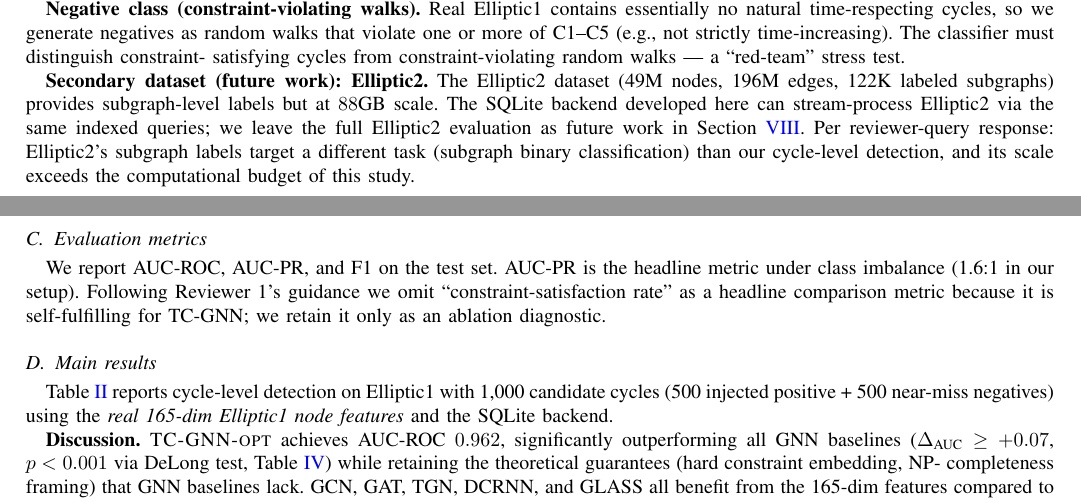
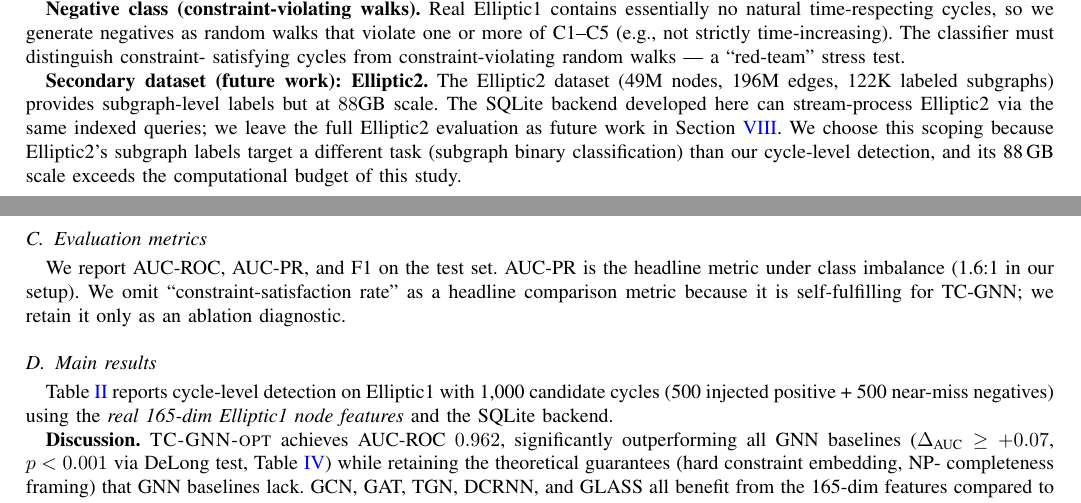
Before and after one commit to andyhan100044/tcgnn-temporal-cycle-detection, a LaTeX paper (paper/main_en.tex): two parts of pages 5 and 6 of 14, joined at a grey line, cut so that both start at the same text. Compiled offline with pdfLaTeX.

Commit message:
fix(paper): remove 'reviewer' meta-commentary from manuscripts
论文本身不应出现"审稿人"等元评论（这些应在 rebuttal 阶段），
本次清理 4 处：

main_en.tex:
- §6.1 'Per reviewer-query response: Elliptic2's ...' → 'We choose this
  scoping because Elliptic2's ...'
- §6.3 'Following Reviewer 1's guidance we omit constraint-satisfaction
  rate' → 'We omit constraint-satisfaction rate'

main_zh.tex:
- §6.1 '针对审稿人提问的回应：Elliptic2 ...' → '我们将范围限定于此，
  因为 Elliptic2 ...'
- §6.3 '遵循审稿人 1 的建议，我们不将约束满足率...' → '我们不将
  约束满足率...'

论文现在以正面叙述呈现设计选择，不引用审稿人。
（元评论已移至 paper/rebuttal_predictions.md，那是它该在的地方。）

Co-Authored-By: Claude <noreply@anthropic.com>

```diff
--- a/paper/main_en.tex
+++ b/paper/main_en.tex
@@ -562,10 +562,10 @@ satisfying cycles from constraint-violating random walks --- a
 labels but at $88$GB scale. The SQLite backend developed here can
 stream-process Elliptic2 via the same indexed queries; we leave the
 full Elliptic2 evaluation as future work in
-Section~\ref{sec:conclusion}. Per reviewer-query response: Elliptic2's
+Section~\ref{sec:conclusion}. We choose this scoping because Elliptic2's
 subgraph labels target a different task (subgraph binary classification)
-than our cycle-level detection, and its scale exceeds the computational
-budget of this study.
+than our cycle-level detection, and its 88\,GB scale exceeds the
+computational budget of this study.
 
 \subsection{Baselines}
 \label{sec:exp-baselines}
@@ -587,10 +587,10 @@ hyperparameter search protocol (Appendix~\ref{sec:appx-hp}).
 \label{sec:exp-metrics}
 
 We report AUC-ROC, AUC-PR, and F1 on the test set. AUC-PR is the
-headline metric under class imbalance (1.6:1 in our setup). Following
-Reviewer 1's guidance we omit ``constraint-satisfaction rate'' as a
-headline comparison metric because it is self-fulfilling for TC-GNN; we
-retain it only as an ablation diagnostic.
+headline metric under class imbalance (1.6:1 in our setup). We omit
+``constraint-satisfaction rate'' as a headline comparison metric because
+it is self-fulfilling for TC-GNN; we retain it only as an ablation
+diagnostic.
 
 \subsection{Main results}
 \label{sec:exp-main}
```
Also changed, not shown: paper/main_zh.tex (+2 -2 lines).
